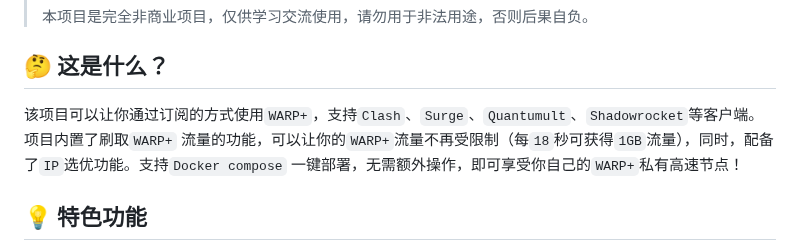
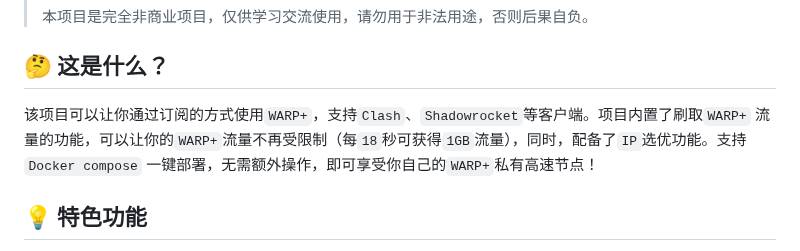
Before and after one commit to vvbbnn00/WARP-Clash-API, a Markdown page: README.md, the part around the change. Rendered like a GitHub page.

```diff
--- a/README.md
+++ b/README.md
@@ -8,7 +8,7 @@
 
 ## 🤔 这是什么？
 
-该项目可以让你通过订阅的方式使用`WARP+`，支持`Clash`、`Surge`、`Quantumult`、`Shadowrocket`等客户端。项目内置了刷取`WARP+`
+该项目可以让你通过订阅的方式使用`WARP+`，支持`Clash`、`Shadowrocket`等客户端。项目内置了刷取`WARP+`
 流量的功能，可以让你的`WARP+`流量不再受限制（每`18`秒可获得`1GB`流量），同时，配备了`IP`选优功能。支持`Docker compose`
 一键部署，无需额外操作，即可享受你自己的`WARP+`私有高速节点！
 
```
Also changed, not shown: README_en.md (+1 -1 lines).
